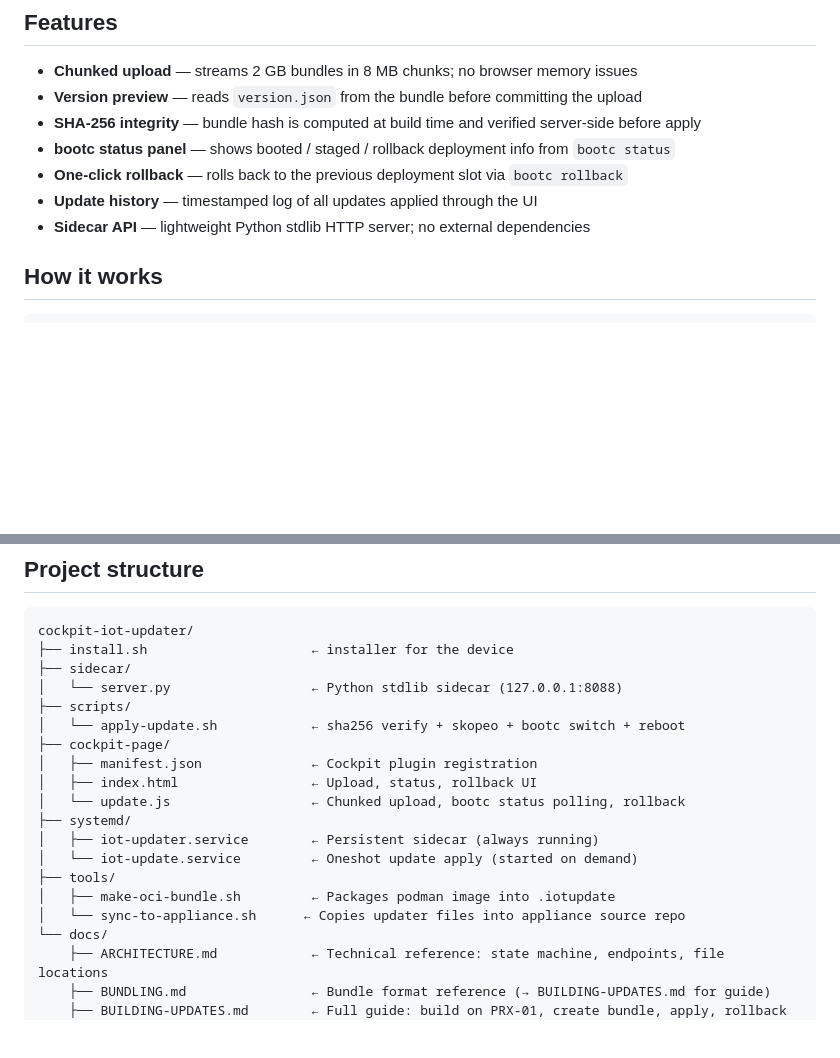
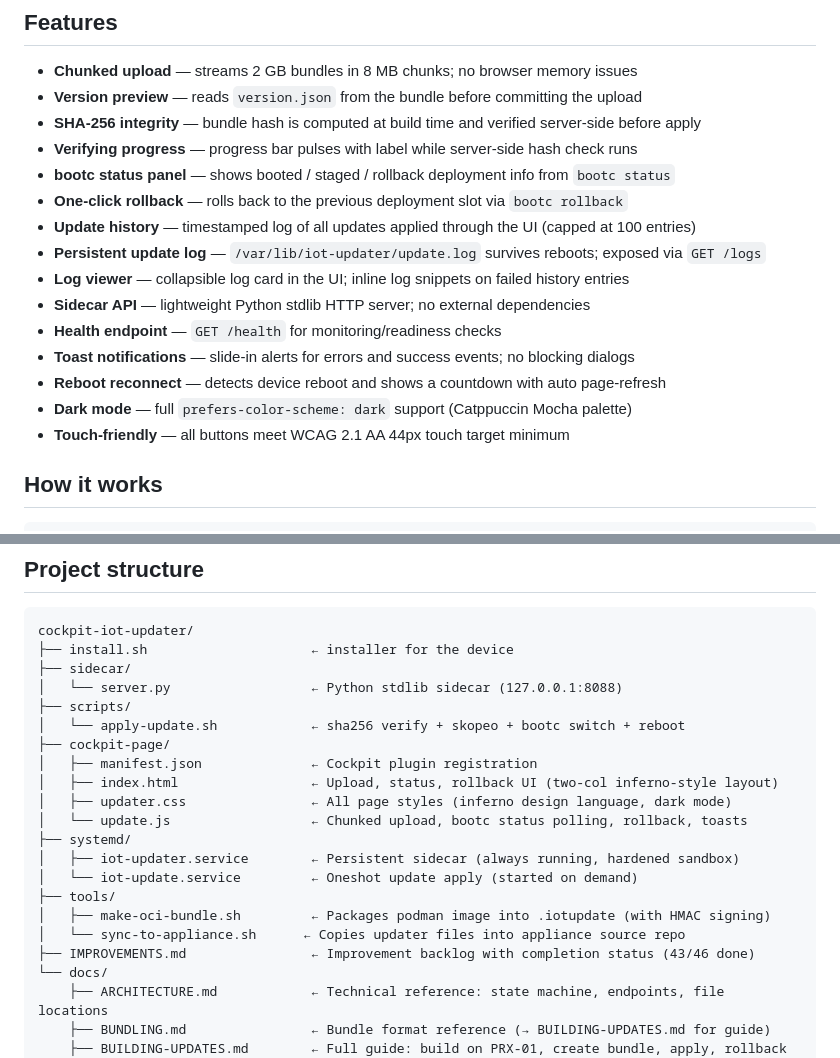
Before and after one commit to legopc/cockpit-iot-updater, a Markdown page: README.md, 2 parts joined by grey strips. Drawn GitHub-style; blank space fills up the shorter version.

```diff
--- a/README.md
+++ b/README.md
@@ -8,10 +8,18 @@ A Cockpit web UI page for delivering and applying ~2 GB OCI container image upda
 - **Chunked upload** — streams 2 GB bundles in 8 MB chunks; no browser memory issues
 - **Version preview** — reads `version.json` from the bundle before committing the upload
 - **SHA-256 integrity** — bundle hash is computed at build time and verified server-side before apply
+- **Verifying progress** — progress bar pulses with label while server-side hash check runs
 - **bootc status panel** — shows booted / staged / rollback deployment info from `bootc status`
 - **One-click rollback** — rolls back to the previous deployment slot via `bootc rollback`
-- **Update history** — timestamped log of all updates applied through the UI
+- **Update history** — timestamped log of all updates applied through the UI (capped at 100 entries)
+- **Persistent update log** — `/var/lib/iot-updater/update.log` survives reboots; exposed via `GET /logs`
+- **Log viewer** — collapsible log card in the UI; inline log snippets on failed history entries
 - **Sidecar API** — lightweight Python stdlib HTTP server; no external dependencies
+- **Health endpoint** — `GET /health` for monitoring/readiness checks
+- **Toast notifications** — slide-in alerts for errors and success events; no blocking dialogs
+- **Reboot reconnect** — detects device reboot and shows a countdown with auto page-refresh
+- **Dark mode** — full `prefers-color-scheme: dark` support (Catppuccin Mocha palette)
+- **Touch-friendly** — all buttons meet WCAG 2.1 AA 44px touch target minimum
 
 ## How it works
 
@@ -122,14 +130,16 @@ cockpit-iot-updater/
 │   └── apply-update.sh            ← sha256 verify + skopeo + bootc switch + reboot
 ├── cockpit-page/
 │   ├── manifest.json              ← Cockpit plugin registration
-│   ├── index.html                 ← Upload, status, rollback UI
-│   └── update.js                  ← Chunked upload, bootc status polling, rollback
+│   ├── index.html                 ← Upload, status, rollback UI (two-col inferno-style layout)
+│   ├── updater.css                ← All page styles (inferno design language, dark mode)
+│   └── update.js                  ← Chunked upload, bootc status polling, rollback, toasts
 ├── systemd/
-│   ├── iot-updater.service        ← Persistent sidecar (always running)
+│   ├── iot-updater.service        ← Persistent sidecar (always running, hardened sandbox)
 │   └── iot-update.service         ← Oneshot update apply (started on demand)
 ├── tools/
-│   ├── make-oci-bundle.sh         ← Packages podman image into .iotupdate
+│   ├── make-oci-bundle.sh         ← Packages podman image into .iotupdate (with HMAC signing)
 │   └── sync-to-appliance.sh      ← Copies updater files into appliance source repo
+├── IMPROVEMENTS.md                ← Improvement backlog with completion status (43/46 done)
 └── docs/
     ├── ARCHITECTURE.md            ← Technical reference: state machine, endpoints, file locations
     ├── BUNDLING.md                ← Bundle format reference (→ BUILDING-UPDATES.md for guide)
```
Also changed, not shown: IMPROVEMENTS.md (+16 -1 lines), docs/SIDECAR-API.md (+83 -38 lines).
